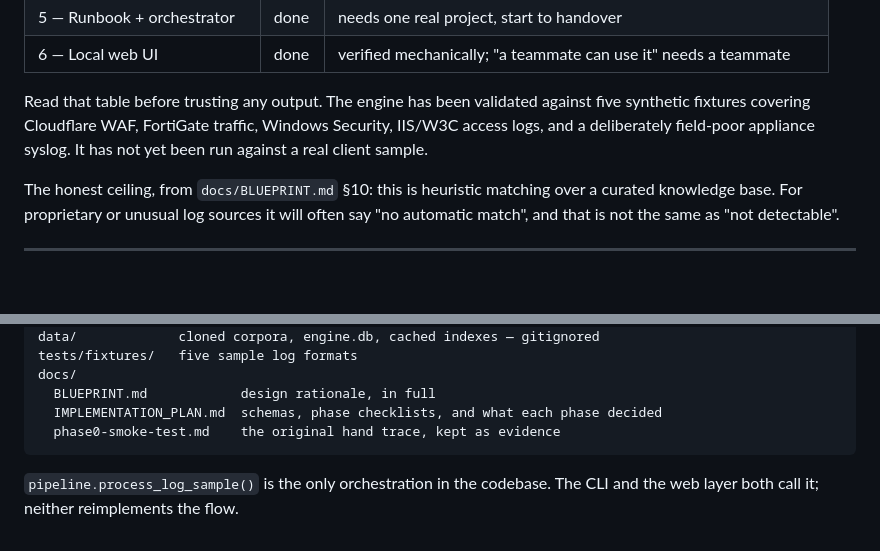
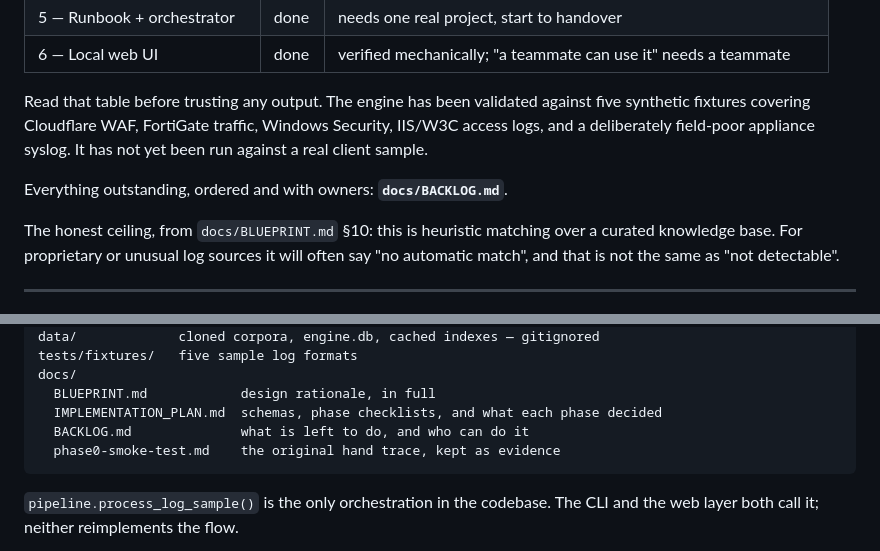
Before and after one commit to Gh05txvx/detection-feasibility-engine, a Markdown page: README.md, 2 parts joined by grey strips. Rendered like a GitHub page; blank space fills up the shorter version.

````diff
--- a/README.md
+++ b/README.md
@@ -221,6 +221,8 @@ five synthetic fixtures covering Cloudflare WAF, FortiGate traffic, Windows
 Security, IIS/W3C access logs, and a deliberately field-poor appliance syslog. It
 has not yet been run against a real client sample.
 
+Everything outstanding, ordered and with owners: **`docs/BACKLOG.md`**.
+
 The honest ceiling, from `docs/BLUEPRINT.md` §10: this is heuristic matching over
 a curated knowledge base. For proprietary or unusual log sources it will often say
 "no automatic match", and that is not the same as "not detectable".
@@ -250,6 +252,7 @@ tests/fixtures/   five sample log formats
 docs/
   BLUEPRINT.md            design rationale, in full
   IMPLEMENTATION_PLAN.md  schemas, phase checklists, and what each phase decided
+  BACKLOG.md              what is left to do, and who can do it
   phase0-smoke-test.md    the original hand trace, kept as evidence
 ```
 
````
Also changed, not shown: docs/BACKLOG.md (added, +82 -0 lines).
